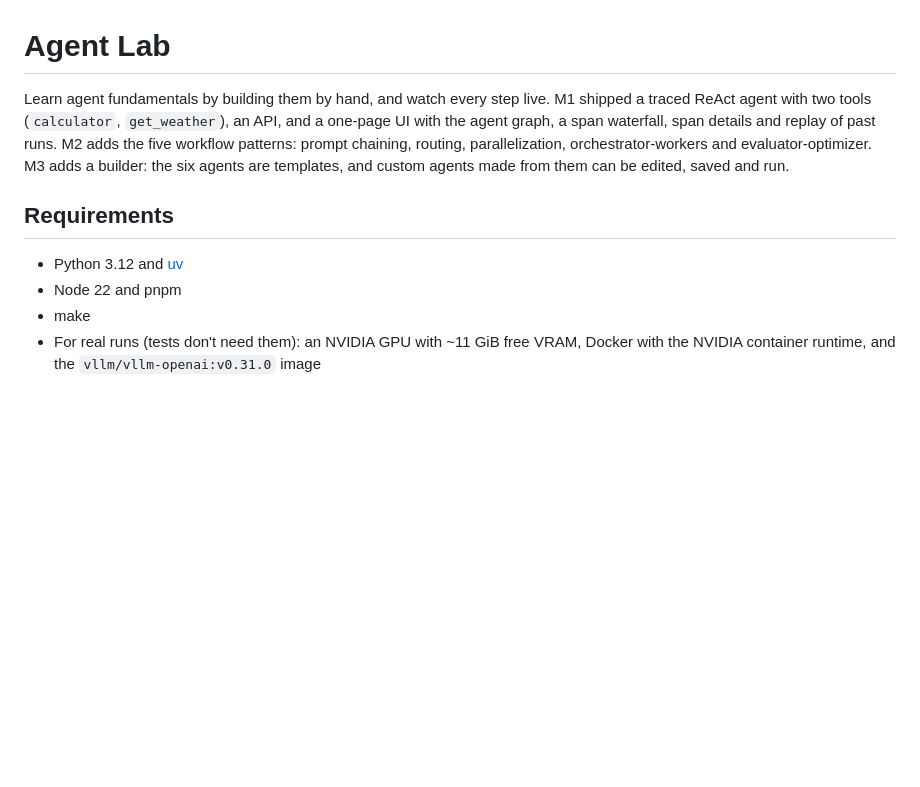
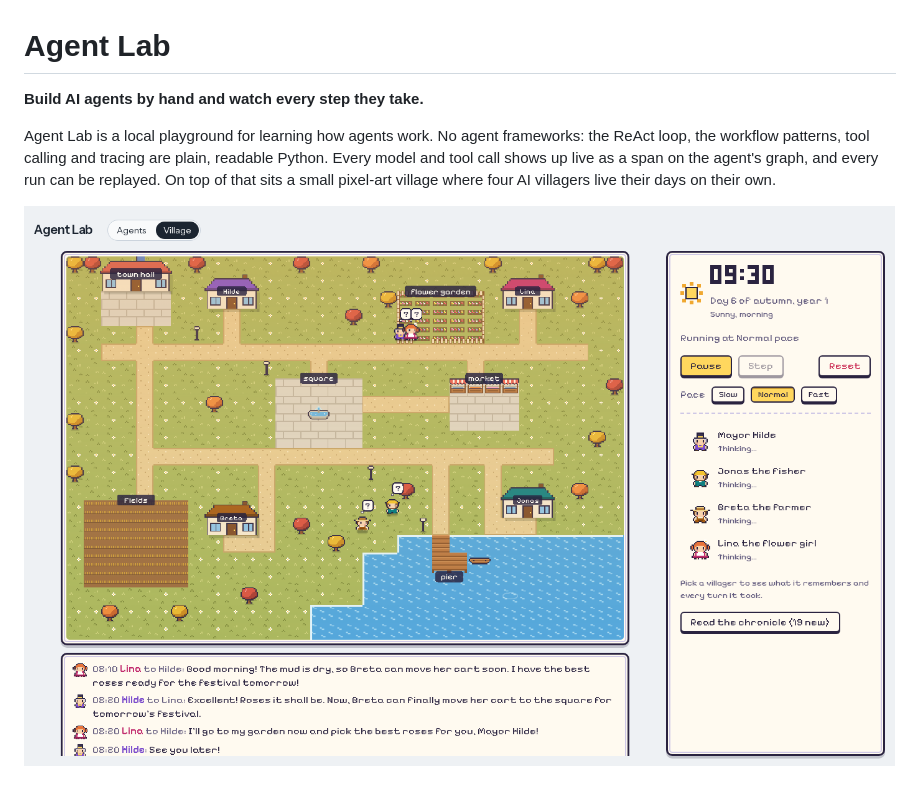
Before and after one commit to chrysogonus/agent-lab, a Markdown page: README.md, the part around one of its changes. Rendered like a GitHub page; pictures changed too: docs/images/village.png (added); blank space fills up the shorter version.

```diff
--- a/README.md
+++ b/README.md
@@ -1,17 +1,12 @@
 # Agent Lab
 
-Learn agent fundamentals by building them by hand, and watch every step live. M1 shipped a
-traced ReAct agent with two tools (`calculator`, `get_weather`), an API, and a one-page UI
-with the agent graph, a span waterfall, span details and replay of past runs. M2 adds the
-five workflow patterns: prompt chaining, routing, parallelization, orchestrator-workers and
-evaluator-optimizer. M3 adds a builder: the six agents are templates, and custom agents made
-from them can be edited, saved and run.
+**Build AI agents by hand and watch every step they take.**
 
-## Requirements
+Agent Lab is a local playground for learning how agents work. No agent frameworks: the ReAct
+loop, the workflow patterns, tool calling and tracing are plain, readable Python. Every model
+and tool call shows up live as a span on the agent's graph, and every run can be replayed.
+On top of that sits a small pixel-art village where four AI villagers live their days on their
+own.
 
-- Python 3.12 and [uv](https://docs.astral.sh/uv/)
-- Node 22 and pnpm
-- make
-- For real runs (tests don't need them): an NVIDIA GPU with ~11 GiB free VRAM, Docker with the
-  NVIDIA container runtime, and the `vllm/vllm-openai:v0.31.0` image
+![The village: four villagers on a pixel-art map in autumn, with their conversation below and the clock and controls on the right](docs/images/village.png)
 
```
Also changed, not shown: other parts of README.md (+81 -134 lines), AGENTS.md (+6 -6 lines), docs/agents.md (added, +59 -0 lines), docs/api.md (added, +40 -0 lines), docs/builder.md (added, +62 -0 lines), docs/development.md (added, +76 -0 lines), docs/models.md (added, +49 -0 lines), docs/village.md (added, +106 -0 lines), docs/images/builder.png (added), docs/images/chronicle.png (added), docs/images/run-view.png (added).
